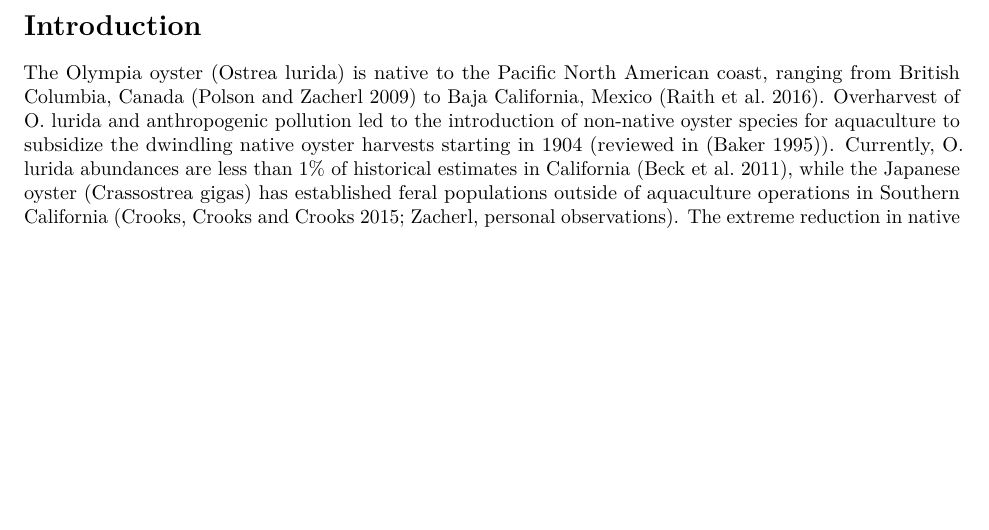
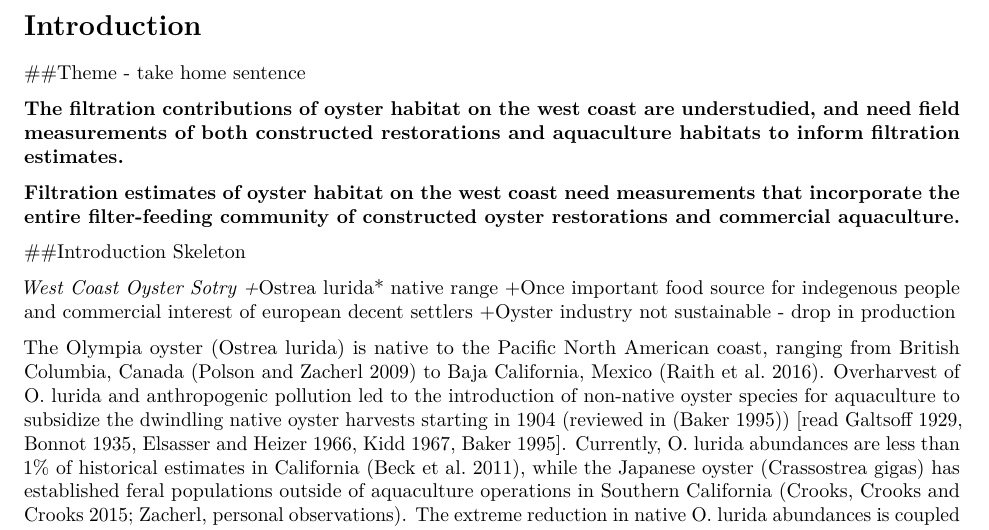
Before and after one commit to theamarks/Oyster-Insitu-Filtration, an R Markdown document (Thesis_Manuscript/Thesis_Introduction.Rmd): part of page 1 of 2 before the commit and part of page 1 of 3 after it, cut so that both start at the same text, the shorter picture padded with empty space. Rendered offline with R 4.5, knitr and Pandoc, then LaTeX, with nearby package versions.

Commit message:
Adding to my intro

```diff
--- a/Thesis_Manuscript/Thesis_Introduction.Rmd
+++ b/Thesis_Manuscript/Thesis_Introduction.Rmd
@@ -4,7 +4,21 @@ output: pdf_document
 
 # Introduction
 
-The Olympia oyster (Ostrea lurida) is native to the Pacific North American coast, ranging from British Columbia, Canada (Polson and Zacherl 2009) to Baja California, Mexico (Raith et al. 2016). Overharvest of O. lurida and anthropogenic pollution led to the introduction of non-native oyster species for aquaculture to subsidize the dwindling native oyster harvests starting in 1904 (reviewed in (Baker 1995)). Currently, O. lurida abundances are less than 1% of historical estimates in California (Beck et al. 2011), while the Japanese oyster (Crassostrea gigas) has established feral populations outside of aquaculture operations in Southern California (Crooks, Crooks and Crooks 2015; Zacherl, personal observations). The extreme reduction in native O. lurida abundances is coupled with a loss of important hard substrate habitat and its associated ecosystem services. The ecosystem service of interest to this research is water filtration. Oysters are suspension feeders that remove phytoplankton, bacteria, algae, and suspended sediments from the water column, increasing water clarity (Newell and Koch 2004; Grizzle, Greene and Coen 2008) useful to benthic primary producers, like seagrasses (Peterson and Heck 1999).
+##Theme - take home sentence
+
+**The filtration contributions of oyster habitat on the west coast are understudied, and need field measurements of both constructed restorations and aquaculture habitats to inform filtration estimates.**
+
+**Filtration estimates of oyster habitat on the west coast need measurements that incorporate the entire filter-feeding community of constructed oyster restorations and commercial aquaculture.**
+
+##Introduction Skeleton
+
+*West Coast Oyster Sotry
+  +*Ostrea lurida* native range
+  +Once important food source for indegenous people and commercial interest of european decent settlers
+  +Oyster industry not sustainable - drop in production
+
+
+The Olympia oyster (Ostrea lurida) is native to the Pacific North American coast, ranging from British Columbia, Canada (Polson and Zacherl 2009) to Baja California, Mexico (Raith et al. 2016). Overharvest of O. lurida and anthropogenic pollution led to the introduction of non-native oyster species for aquaculture to subsidize the dwindling native oyster harvests starting in 1904 (reviewed in (Baker 1995)) [read Galtsoff 1929, Bonnot 1935, Elsasser and Heizer 1966, Kidd 1967, Baker 1995]. Currently, O. lurida abundances are less than 1% of historical estimates in California (Beck et al. 2011), while the Japanese oyster (Crassostrea gigas) has established feral populations outside of aquaculture operations in Southern California (Crooks, Crooks and Crooks 2015; Zacherl, personal observations). The extreme reduction in native O. lurida abundances is coupled with a loss of important hard substrate habitat and its associated ecosystem services. The ecosystem service of interest to this research is water filtration. Oysters are suspension feeders that remove phytoplankton, bacteria, algae, and suspended sediments from the water column, increasing water clarity (Newell and Koch 2004; Grizzle, Greene and Coen 2008) useful to benthic primary producers, like seagrasses (Peterson and Heck 1999).
 
 zu Ermgassen et al. (2016) provides a management tool to calculate filtration services provided by O. lurida habitat. However, O. lurida filtration is calculated using data from only one laboratory study (zu Ermgassen et al., 2013), while the eastern oyster (Crassostrea virginica) filtration model uses a combination of laboratory and in situ data. In situ filtration rates of O. lurida habitat are important to estimate filtration services under complex environmental conditions often difficult to simulate in a laboratory setting. Gray and Langdon (2017) measured in situ filtration of isolated O. lurida in Yaquina Bay, Oregon, providing a foundation for estimating in situ O. lurida filtration rates. However, three factors important to filtration remain underexplored.
 
```
Also changed, not shown: Thesis_Manuscript/Thesis_Introduction.Rmd (2 more changed lines).
